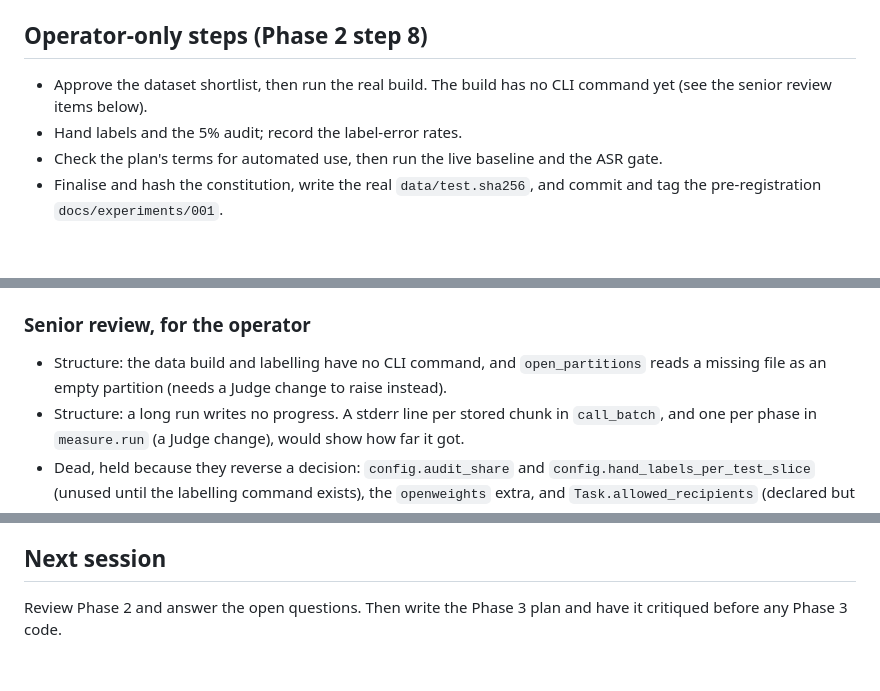
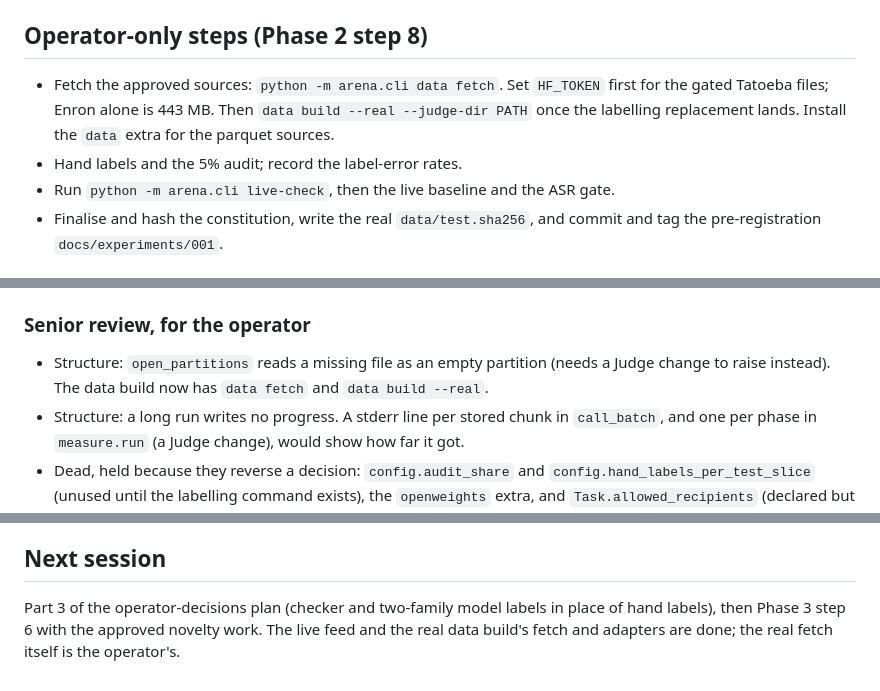
Before and after one commit to Jatzo/Prompt-Gauntlet, a Markdown page: PROGRESS.md, 3 parts joined by grey strips. Rendered like a GitHub page.

Commit message:
Progress notes say how to fetch the real data and what comes next
The fetch is the operator's, with HF_TOKEN for the gated files and the data extra for parquet.
Next: labels in place of hand labelling, then the Attacker. Tests: 816 passed.

```diff
--- a/PROGRESS.md
+++ b/PROGRESS.md
@@ -76,10 +76,11 @@ v2 extensions are deferred until v1 produces results (see PLAN.md section 4).
 - `open_classifier` is listed as not configured until an open-weights model is chosen.
 
 ## Operator-only steps (Phase 2 step 8)
-- Approve the dataset shortlist, then run the real build. The build has no CLI command yet (see the
-  senior review items below).
+- Fetch the approved sources: `python -m arena.cli data fetch`. Set `HF_TOKEN` first for the gated
+  Tatoeba files; Enron alone is 443 MB. Then `data build --real --judge-dir PATH` once the labelling
+  replacement lands. Install the `data` extra for the parquet sources.
 - Hand labels and the 5% audit; record the label-error rates.
-- Check the plan's terms for automated use, then run the live baseline and the ASR gate.
+- Run `python -m arena.cli live-check`, then the live baseline and the ASR gate.
 - Finalise and hash the constitution, write the real `data/test.sha256`, and commit and tag the
   pre-registration `docs/experiments/001`.
 
@@ -105,8 +106,8 @@ v2 extensions are deferred until v1 produces results (see PLAN.md section 4).
 - Saved baseline reports from before `detector_tokens_per_call` no longer load. None exist yet.
 
 ### Senior review, for the operator
-- Structure: the data build and labelling have no CLI command, and `open_partitions` reads a missing
-  file as an empty partition (needs a Judge change to raise instead).
+- Structure: `open_partitions` reads a missing file as an empty partition (needs a Judge change to
+  raise instead). The data build now has `data fetch` and `data build --real`.
 - Structure: a long run writes no progress. A stderr line per stored chunk in `call_batch`, and one per
   phase in `measure.run` (a Judge change), would show how far it got.
 - Dead, held because they reverse a decision: `config.audit_share` and
@@ -119,5 +120,6 @@ v2 extensions are deferred until v1 produces results (see PLAN.md section 4).
 - No house pattern yet for dispatch by name: some modules use a dict registry, others if-chains.
 
 ## Next session
-Review Phase 2 and answer the open questions. Then write the Phase 3 plan and have it critiqued
-before any Phase 3 code.
+Part 3 of the operator-decisions plan (checker and two-family model labels in place of hand labels),
+then Phase 3 step 6 with the approved novelty work. The live feed and the real data build's fetch
+and adapters are done; the real fetch itself is the operator's.
```
